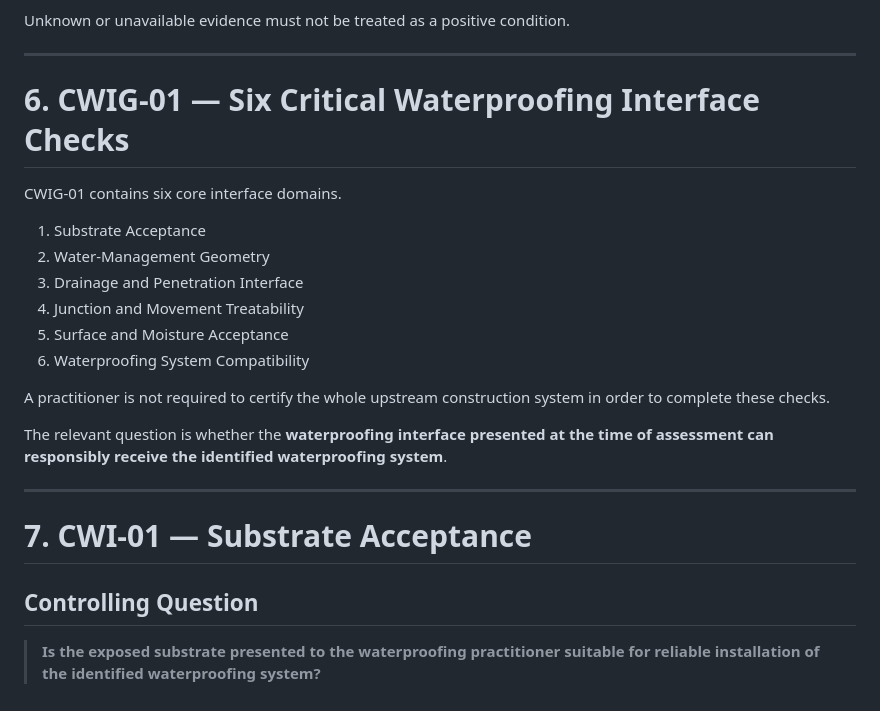
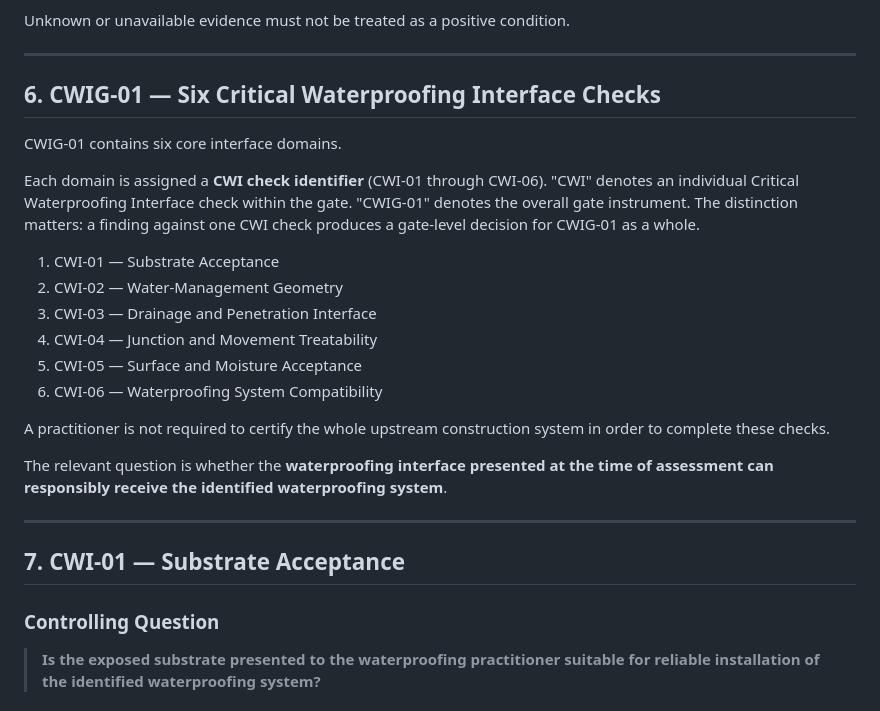
Before and after one commit to dantuffy3-cmyk/carpenters-for-housing-reform, a Markdown page: institute/waterproofing/critical-waterproofing-interface-gate-pilot-instrument-v0.1.md, the part around one of its changes. Rendered like a GitHub page.

Commit message:
Fix heading hierarchy and define CWI check identifiers in CWIG-01 pilot instrument
Co-authored-by: dantuffy3-cmyk <265672572+dantuffy3-cmyk@users.noreply.github.com>

```diff
--- a/institute/waterproofing/critical-waterproofing-interface-gate-pilot-instrument-v0.1.md
+++ b/institute/waterproofing/critical-waterproofing-interface-gate-pilot-instrument-v0.1.md
@@ -154,16 +154,18 @@ Unknown or unavailable evidence must not be treated as a positive condition.
 
 ---
 
-# 6. CWIG-01 — Six Critical Waterproofing Interface Checks
+## 6. CWIG-01 — Six Critical Waterproofing Interface Checks
 
 CWIG-01 contains six core interface domains.
 
-1. Substrate Acceptance
-2. Water-Management Geometry
-3. Drainage and Penetration Interface
-4. Junction and Movement Treatability
-5. Surface and Moisture Acceptance
-6. Waterproofing System Compatibility
+Each domain is assigned a **CWI check identifier** (CWI-01 through CWI-06). "CWI" denotes an individual Critical Waterproofing Interface check within the gate. "CWIG-01" denotes the overall gate instrument. The distinction matters: a finding against one CWI check produces a gate-level decision for CWIG-01 as a whole.
+
+1. CWI-01 — Substrate Acceptance
+2. CWI-02 — Water-Management Geometry
+3. CWI-03 — Drainage and Penetration Interface
+4. CWI-04 — Junction and Movement Treatability
+5. CWI-05 — Surface and Moisture Acceptance
+6. CWI-06 — Waterproofing System Compatibility
 
 A practitioner is not required to certify the whole upstream construction system in order to complete these checks.
 
@@ -171,9 +173,9 @@ The relevant question is whether the **waterproofing interface presented at the
 
 ---
 
-# 7. CWI-01 — Substrate Acceptance
+## 7. CWI-01 — Substrate Acceptance
 
-## Controlling Question
+### Controlling Question
 
 > **Is the exposed substrate presented to the waterproofing practitioner suitable for reliable installation of the identified waterproofing system?**
 
```
Also changed, not shown: other parts of institute/waterproofing/critical-waterproofing-interface-gate-pilot-instrument-v0.1.md (+67 -67 lines).
